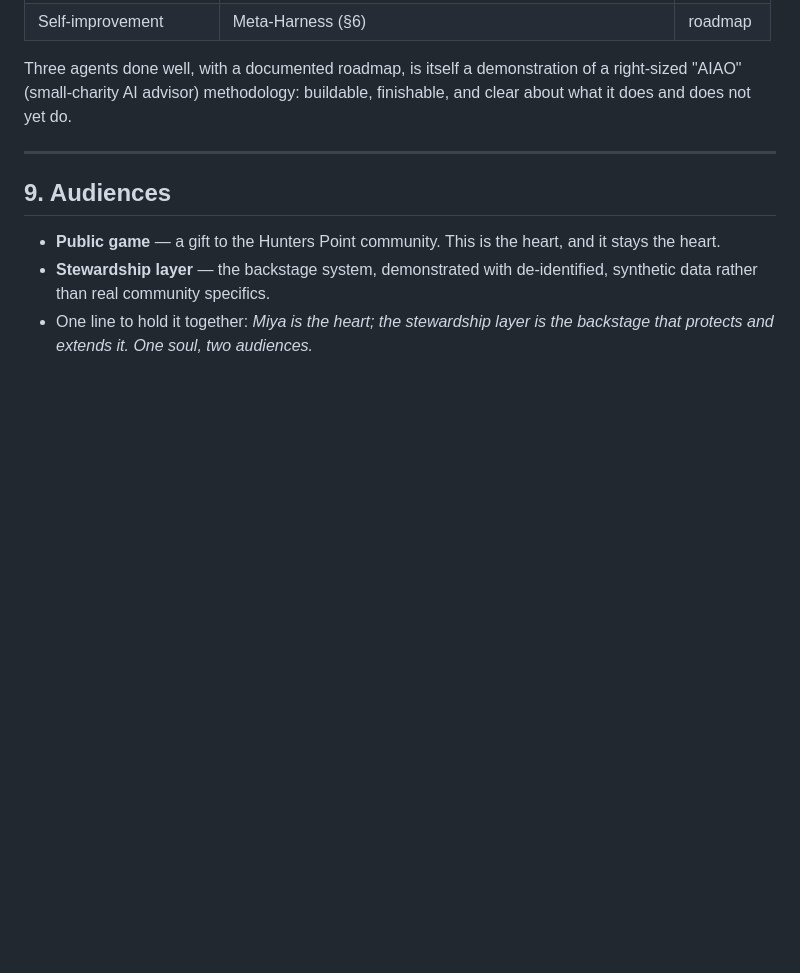
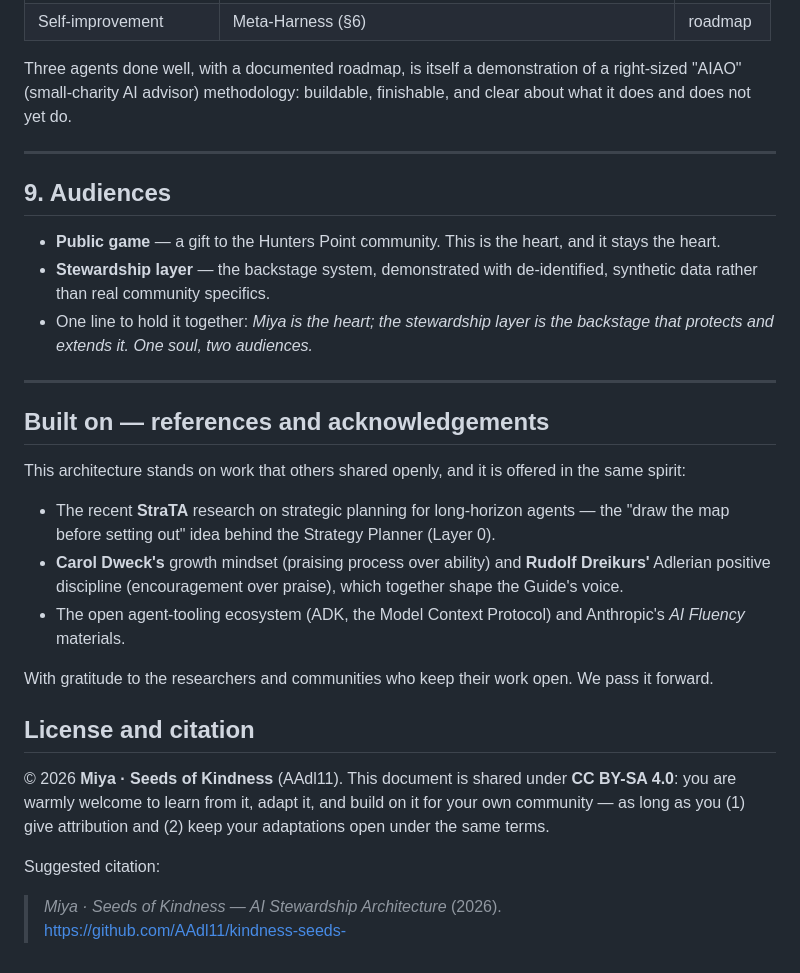
Before and after one commit to AAdl11/kindness-seeds-, a Markdown page: docs/AI_ARCHITECTURE.md, the part around the change. Rendered like a GitHub page; blank space fills up the shorter version.

Commit message:
AI architecture doc: add references, CC BY-SA license, and suggested citation

```diff
--- a/docs/AI_ARCHITECTURE.md
+++ b/docs/AI_ARCHITECTURE.md
@@ -157,3 +157,23 @@ Three agents done well, with a documented roadmap, is itself a demonstration of
 - **Public game** — a gift to the Hunters Point community. This is the heart, and it stays the heart.
 - **Stewardship layer** — the backstage system, demonstrated with de-identified, synthetic data rather than real community specifics.
 - One line to hold it together: *Miya is the heart; the stewardship layer is the backstage that protects and extends it. One soul, two audiences.*
+
+---
+
+## Built on — references and acknowledgements
+
+This architecture stands on work that others shared openly, and it is offered in the same spirit:
+
+- The recent **StraTA** research on strategic planning for long-horizon agents — the "draw the map before setting out" idea behind the Strategy Planner (Layer 0).
+- **Carol Dweck's** growth mindset (praising process over ability) and **Rudolf Dreikurs'** Adlerian positive discipline (encouragement over praise), which together shape the Guide's voice.
+- The open agent-tooling ecosystem (ADK, the Model Context Protocol) and Anthropic's *AI Fluency* materials.
+
+With gratitude to the researchers and communities who keep their work open. We pass it forward.
+
+## License and citation
+
+© 2026 **Miya · Seeds of Kindness** (AAdl11). This document is shared under **CC BY-SA 4.0**: you are warmly welcome to learn from it, adapt it, and build on it for your own community — as long as you (1) give attribution and (2) keep your adaptations open under the same terms.
+
+Suggested citation:
+
+> *Miya · Seeds of Kindness — AI Stewardship Architecture* (2026). https://github.com/AAdl11/kindness-seeds-
```
